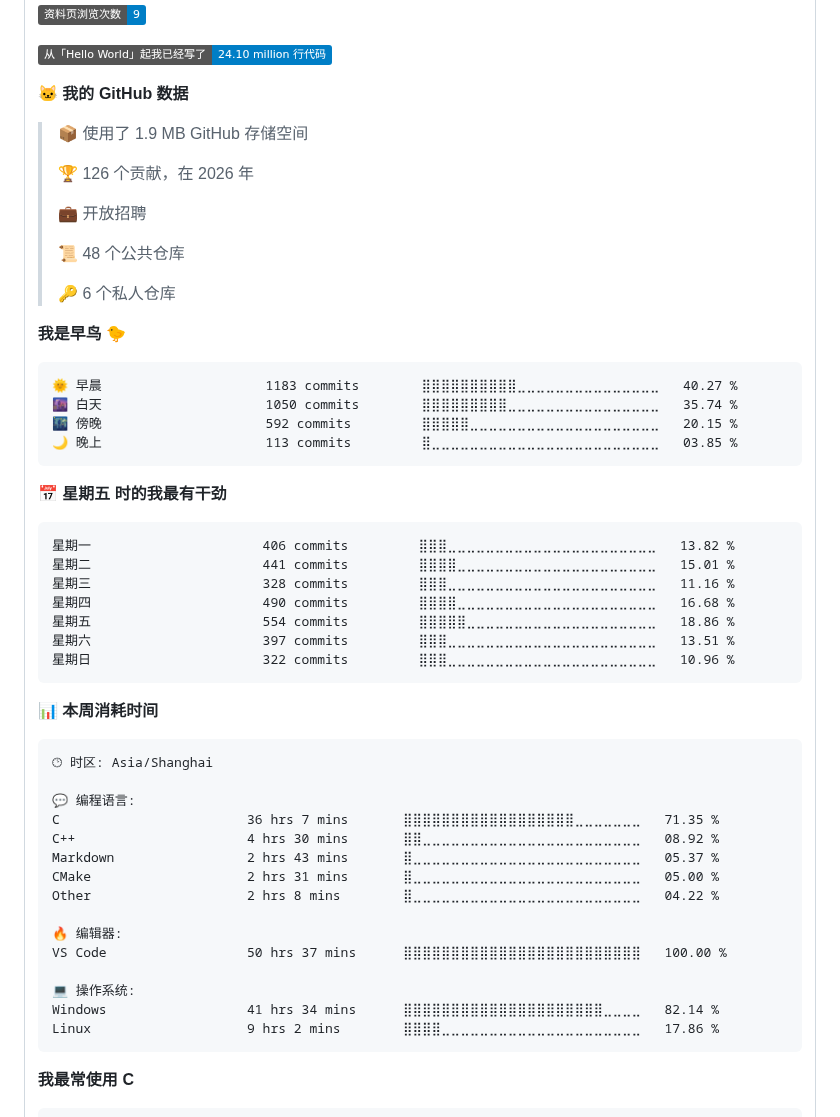
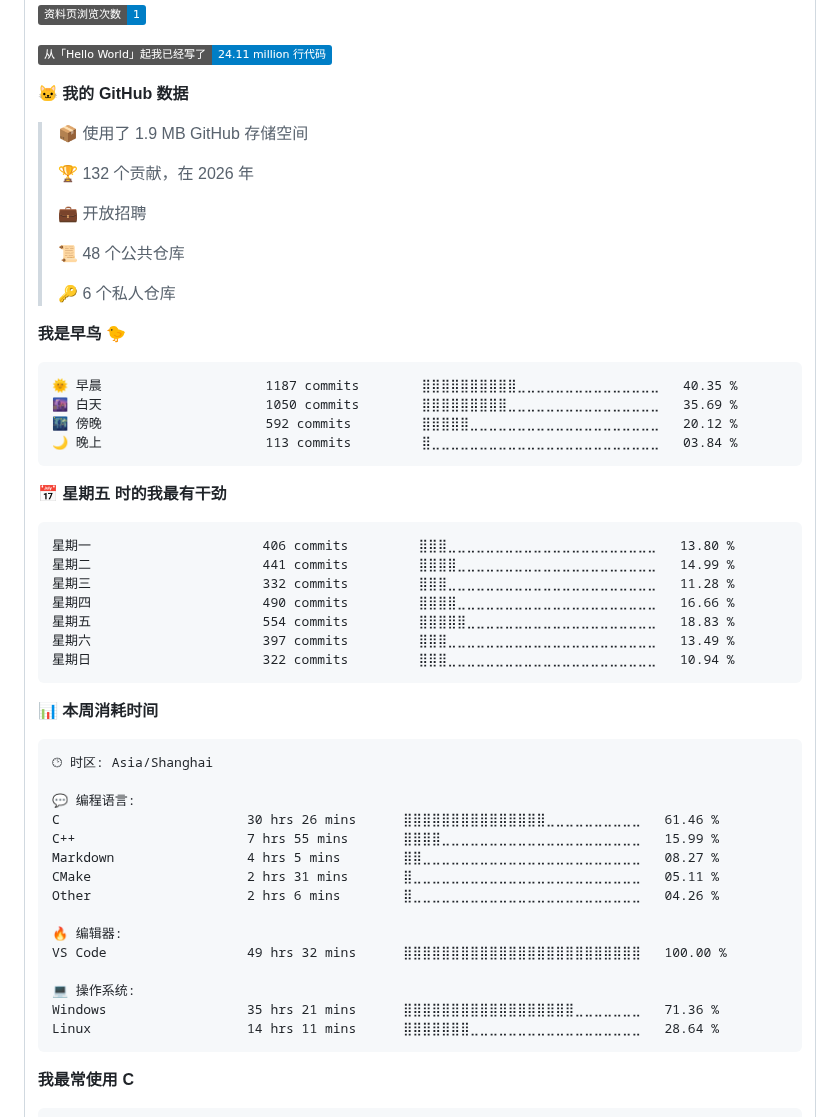
Before and after one commit to wdfk-prog/wdfk-prog, a Markdown page: README.md, the part around one of its changes. Rendered like a GitHub page; badges without logos.

Commit message:
Updated with Dev Metrics

````diff
--- a/README.md
+++ b/README.md
@@ -93,13 +93,13 @@
 
-![Profile Views](http://img.shields.io/badge/%E8%B5%84%E6%96%99%E9%A1%B5%E6%B5%8F%E8%A7%88%E6%AC%A1%E6%95%B0-9-blue?style=flat)
+![Profile Views](http://img.shields.io/badge/%E8%B5%84%E6%96%99%E9%A1%B5%E6%B5%8F%E8%A7%88%E6%AC%A1%E6%95%B0-1-blue?style=flat)
 
-![Lines of code](https://img.shields.io/badge/%E4%BB%8E%E3%80%8CHello%20World%E3%80%8D%E8%B5%B7%E6%88%91%E5%B7%B2%E7%BB%8F%E5%86%99%E4%BA%86-24.10%20million%20%E8%A1%8C%E4%BB%A3%E7%A0%81-blue?style=flat)
+![Lines of code](https://img.shields.io/badge/%E4%BB%8E%E3%80%8CHello%20World%E3%80%8D%E8%B5%B7%E6%88%91%E5%B7%B2%E7%BB%8F%E5%86%99%E4%BA%86-24.11%20million%20%E8%A1%8C%E4%BB%A3%E7%A0%81-blue?style=flat)
 
 **🐱 我的 GitHub 数据**
 
 > 📦  使用了 1.9 MB GitHub 存储空间
  >
-> 🏆 126 个贡献，在 2026 年
+> 🏆 132 个贡献，在 2026 年
  >
 > 💼 开放招聘
  >
@@ -110,21 +110,21 @@
 **我是早鸟 🐤**
 
 ```text
-🌞 早晨                     1183 commits        ⣿⣿⣿⣿⣿⣿⣿⣿⣿⣿⣀⣀⣀⣀⣀⣀⣀⣀⣀⣀⣀⣀⣀⣀⣀   40.27 %
-🌆 白天                     1050 commits        ⣿⣿⣿⣿⣿⣿⣿⣿⣿⣀⣀⣀⣀⣀⣀⣀⣀⣀⣀⣀⣀⣀⣀⣀⣀   35.74 %
-🌃 傍晚                     592 commits         ⣿⣿⣿⣿⣿⣀⣀⣀⣀⣀⣀⣀⣀⣀⣀⣀⣀⣀⣀⣀⣀⣀⣀⣀⣀   20.15 %
-🌙 晚上                     113 commits         ⣿⣀⣀⣀⣀⣀⣀⣀⣀⣀⣀⣀⣀⣀⣀⣀⣀⣀⣀⣀⣀⣀⣀⣀⣀   03.85 %
+🌞 早晨                     1187 commits        ⣿⣿⣿⣿⣿⣿⣿⣿⣿⣿⣀⣀⣀⣀⣀⣀⣀⣀⣀⣀⣀⣀⣀⣀⣀   40.35 %
+🌆 白天                     1050 commits        ⣿⣿⣿⣿⣿⣿⣿⣿⣿⣀⣀⣀⣀⣀⣀⣀⣀⣀⣀⣀⣀⣀⣀⣀⣀   35.69 %
+🌃 傍晚                     592 commits         ⣿⣿⣿⣿⣿⣀⣀⣀⣀⣀⣀⣀⣀⣀⣀⣀⣀⣀⣀⣀⣀⣀⣀⣀⣀   20.12 %
+🌙 晚上                     113 commits         ⣿⣀⣀⣀⣀⣀⣀⣀⣀⣀⣀⣀⣀⣀⣀⣀⣀⣀⣀⣀⣀⣀⣀⣀⣀   03.84 %
 ```
 📅 **星期五 时的我最有干劲**
 
 ```text
-星期一                      406 commits         ⣿⣿⣿⣀⣀⣀⣀⣀⣀⣀⣀⣀⣀⣀⣀⣀⣀⣀⣀⣀⣀⣀⣀⣀⣀   13.82 %
-星期二                      441 commits         ⣿⣿⣿⣿⣀⣀⣀⣀⣀⣀⣀⣀⣀⣀⣀⣀⣀⣀⣀⣀⣀⣀⣀⣀⣀   15.01 %
-星期三                      328 commits         ⣿⣿⣿⣀⣀⣀⣀⣀⣀⣀⣀⣀⣀⣀⣀⣀⣀⣀⣀⣀⣀⣀⣀⣀⣀   11.16 %
-星期四                      490 commits         ⣿⣿⣿⣿⣀⣀⣀⣀⣀⣀⣀⣀⣀⣀⣀⣀⣀⣀⣀⣀⣀⣀⣀⣀⣀   16.68 %
-星期五                      554 commits         ⣿⣿⣿⣿⣿⣀⣀⣀⣀⣀⣀⣀⣀⣀⣀⣀⣀⣀⣀⣀⣀⣀⣀⣀⣀   18.86 %
-星期六                      397 commits         ⣿⣿⣿⣀⣀⣀⣀⣀⣀⣀⣀⣀⣀⣀⣀⣀⣀⣀⣀⣀⣀⣀⣀⣀⣀   13.51 %
-星期日                      322 commits         ⣿⣿⣿⣀⣀⣀⣀⣀⣀⣀⣀⣀⣀⣀⣀⣀⣀⣀⣀⣀⣀⣀⣀⣀⣀   10.96 %
+星期一                      406 commits         ⣿⣿⣿⣀⣀⣀⣀⣀⣀⣀⣀⣀⣀⣀⣀⣀⣀⣀⣀⣀⣀⣀⣀⣀⣀   13.80 %
+星期二                      441 commits         ⣿⣿⣿⣿⣀⣀⣀⣀⣀⣀⣀⣀⣀⣀⣀⣀⣀⣀⣀⣀⣀⣀⣀⣀⣀   14.99 %
+星期三                      332 commits         ⣿⣿⣿⣀⣀⣀⣀⣀⣀⣀⣀⣀⣀⣀⣀⣀⣀⣀⣀⣀⣀⣀⣀⣀⣀   11.28 %
+星期四                      490 commits         ⣿⣿⣿⣿⣀⣀⣀⣀⣀⣀⣀⣀⣀⣀⣀⣀⣀⣀⣀⣀⣀⣀⣀⣀⣀   16.66 %
+星期五                      554 commits         ⣿⣿⣿⣿⣿⣀⣀⣀⣀⣀⣀⣀⣀⣀⣀⣀⣀⣀⣀⣀⣀⣀⣀⣀⣀   18.83 %
+星期六                      397 commits         ⣿⣿⣿⣀⣀⣀⣀⣀⣀⣀⣀⣀⣀⣀⣀⣀⣀⣀⣀⣀⣀⣀⣀⣀⣀   13.49 %
+星期日                      322 commits         ⣿⣿⣿⣀⣀⣀⣀⣀⣀⣀⣀⣀⣀⣀⣀⣀⣀⣀⣀⣀⣀⣀⣀⣀⣀   10.94 %
 ```
 
 
@@ -134,18 +134,18 @@
 🕑︎ 时区: Asia/Shanghai
 
 💬 编程语言:
-C                        36 hrs 7 mins       ⣿⣿⣿⣿⣿⣿⣿⣿⣿⣿⣿⣿⣿⣿⣿⣿⣿⣿⣀⣀⣀⣀⣀⣀⣀   71.35 %
-C++                      4 hrs 30 mins       ⣿⣿⣀⣀⣀⣀⣀⣀⣀⣀⣀⣀⣀⣀⣀⣀⣀⣀⣀⣀⣀⣀⣀⣀⣀   08.92 %
-Markdown                 2 hrs 43 mins       ⣿⣀⣀⣀⣀⣀⣀⣀⣀⣀⣀⣀⣀⣀⣀⣀⣀⣀⣀⣀⣀⣀⣀⣀⣀   05.37 %
-CMake                    2 hrs 31 mins       ⣿⣀⣀⣀⣀⣀⣀⣀⣀⣀⣀⣀⣀⣀⣀⣀⣀⣀⣀⣀⣀⣀⣀⣀⣀   05.00 %
-Other                    2 hrs 8 mins        ⣿⣀⣀⣀⣀⣀⣀⣀⣀⣀⣀⣀⣀⣀⣀⣀⣀⣀⣀⣀⣀⣀⣀⣀⣀   04.22 %
+C                        30 hrs 26 mins      ⣿⣿⣿⣿⣿⣿⣿⣿⣿⣿⣿⣿⣿⣿⣿⣀⣀⣀⣀⣀⣀⣀⣀⣀⣀   61.46 %
+C++                      7 hrs 55 mins       ⣿⣿⣿⣿⣀⣀⣀⣀⣀⣀⣀⣀⣀⣀⣀⣀⣀⣀⣀⣀⣀⣀⣀⣀⣀   15.99 %
+Markdown                 4 hrs 5 mins        ⣿⣿⣀⣀⣀⣀⣀⣀⣀⣀⣀⣀⣀⣀⣀⣀⣀⣀⣀⣀⣀⣀⣀⣀⣀   08.27 %
+CMake                    2 hrs 31 mins       ⣿⣀⣀⣀⣀⣀⣀⣀⣀⣀⣀⣀⣀⣀⣀⣀⣀⣀⣀⣀⣀⣀⣀⣀⣀   05.11 %
+Other                    2 hrs 6 mins        ⣿⣀⣀⣀⣀⣀⣀⣀⣀⣀⣀⣀⣀⣀⣀⣀⣀⣀⣀⣀⣀⣀⣀⣀⣀   04.26 %
 
 🔥 编辑器:
-VS Code                  50 hrs 37 mins      ⣿⣿⣿⣿⣿⣿⣿⣿⣿⣿⣿⣿⣿⣿⣿⣿⣿⣿⣿⣿⣿⣿⣿⣿⣿   100.00 %
+VS Code                  49 hrs 32 mins      ⣿⣿⣿⣿⣿⣿⣿⣿⣿⣿⣿⣿⣿⣿⣿⣿⣿⣿⣿⣿⣿⣿⣿⣿⣿   100.00 %
 
 💻 操作系统:
-Windows                  41 hrs 34 mins      ⣿⣿⣿⣿⣿⣿⣿⣿⣿⣿⣿⣿⣿⣿⣿⣿⣿⣿⣿⣿⣿⣀⣀⣀⣀   82.14 %
-Linux                    9 hrs 2 mins        ⣿⣿⣿⣿⣀⣀⣀⣀⣀⣀⣀⣀⣀⣀⣀⣀⣀⣀⣀⣀⣀⣀⣀⣀⣀   17.86 %
+Windows                  35 hrs 21 mins      ⣿⣿⣿⣿⣿⣿⣿⣿⣿⣿⣿⣿⣿⣿⣿⣿⣿⣿⣀⣀⣀⣀⣀⣀⣀   71.36 %
+Linux                    14 hrs 11 mins      ⣿⣿⣿⣿⣿⣿⣿⣀⣀⣀⣀⣀⣀⣀⣀⣀⣀⣀⣀⣀⣀⣀⣀⣀⣀   28.64 %
 ```
 
 **我最常使用 C**
````
Also changed, not shown: other parts of README.md (+2 -2 lines), assets/bar_graph.png.
